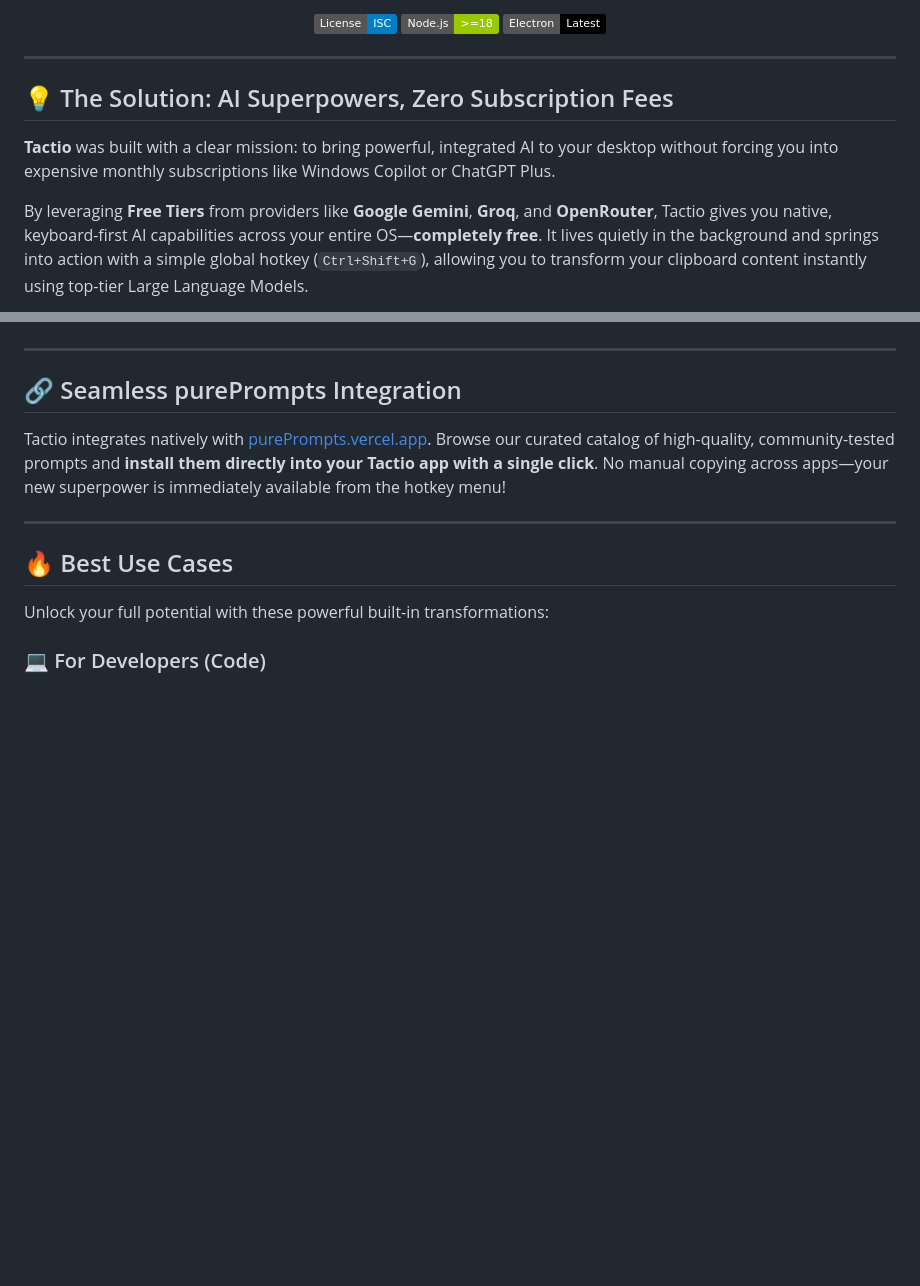
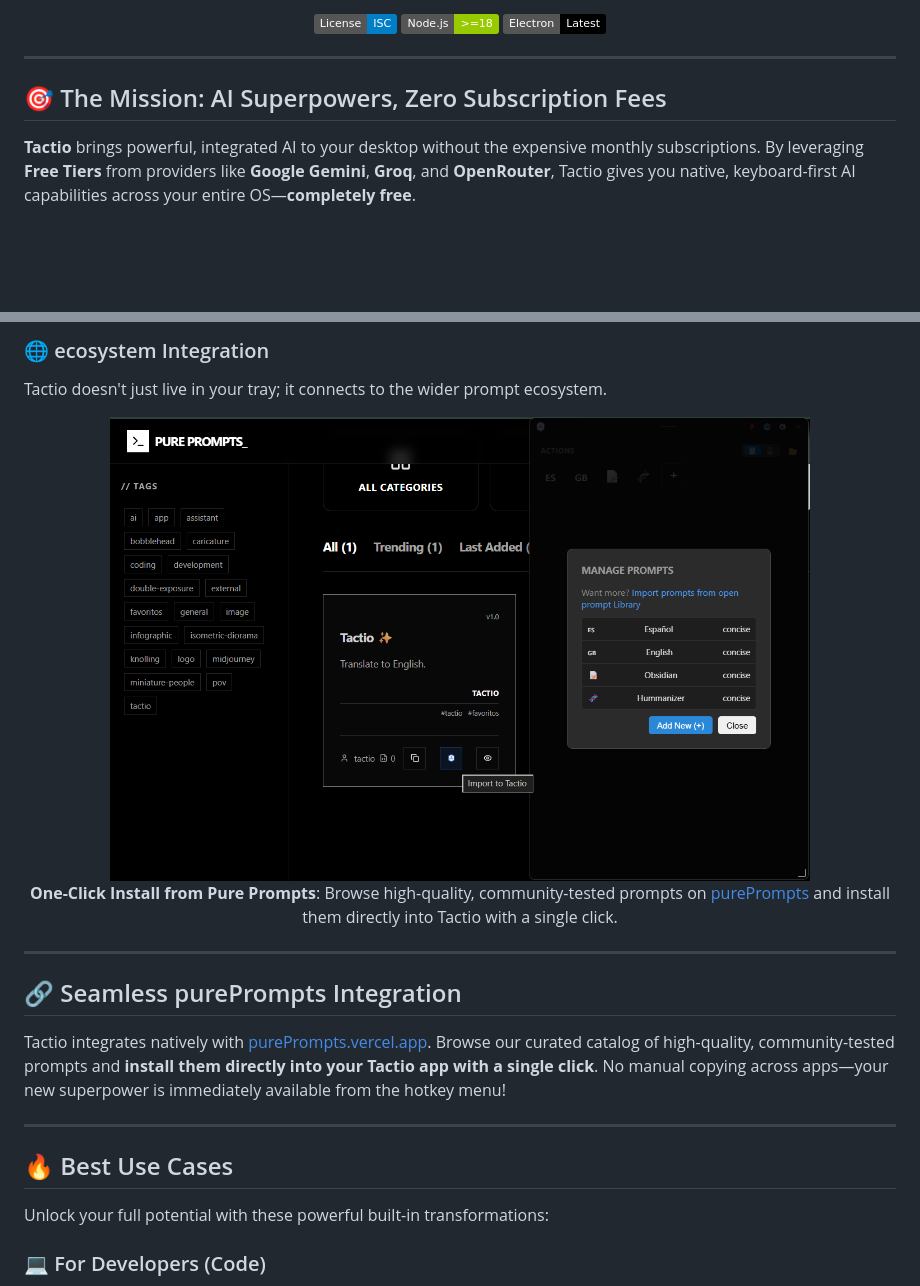
Before and after one commit to aralde/tactio, a Markdown page: README.md, 2 parts joined by grey strips. Rendered like a GitHub page; pictures changed too: assets/chrome_bwgscxf6f0.png (added); badges without logos; blank space fills up the shorter version.

Commit message:
update readme images

```diff
--- a/README.md
+++ b/README.md
@@ -18,10 +18,8 @@
 
 ---
 
-## 💡 The Solution: AI Superpowers, Zero Subscription Fees
+## 🎯 The Mission: AI Superpowers, Zero Subscription Fees
 
-**Tactio** was built with a clear mission: to bring powerful, integrated AI to your desktop without forcing you into expensive monthly subscriptions like Windows Copilot or ChatGPT Plus.
-
-By leveraging **Free Tiers** from providers like **Google Gemini**, **Groq**, and **OpenRouter**, Tactio gives you native, keyboard-first AI capabilities across your entire OS—**completely free**. It lives quietly in the background and springs into action with a simple global hotkey (`Ctrl+Shift+G`), allowing you to transform your clipboard content instantly using top-tier Large Language Models.
+**Tactio** brings powerful, integrated AI to your desktop without the expensive monthly subscriptions. By leveraging **Free Tiers** from providers like **Google Gemini**, **Groq**, and **OpenRouter**, Tactio gives you native, keyboard-first AI capabilities across your entire OS—**completely free**.
 
 <div align="center">
@@ -30,3 +43,10 @@ By leveraging **Free Tiers** from providers like **Google Gemini**, **Groq**, an
+### 🌐 ecosystem Integration
+Tactio doesn't just live in your tray; it connects to the wider prompt ecosystem.
+
+<div align="center">
+  <img src="assets/chrome_bwgscxf6f0.png" width="700" alt="Pure Prompts Integration" style="border-radius: 8px; border: 1px solid #333;" />
+  <br>
+  <b>One-Click Install from Pure Prompts</b>: Browse high-quality, community-tested prompts on <a href="https://pureprompts.vercel.app/">purePrompts</a> and install them directly into Tactio with a single click.
 </div>
 
 ---
```
Also changed, not shown: other parts of README.md (+17 -2 lines), assets/Tactio_6zE5Tf6EWF.png (added), assets/Tactio_7VBFgIL9V6.gif (added), assets/Tactio_X1j1bHAwza.png (added), assets/Tactio_vBG0rbV54r.png (added), assets/explorer_EFRskGdeD6.png (added), 6 other files.
